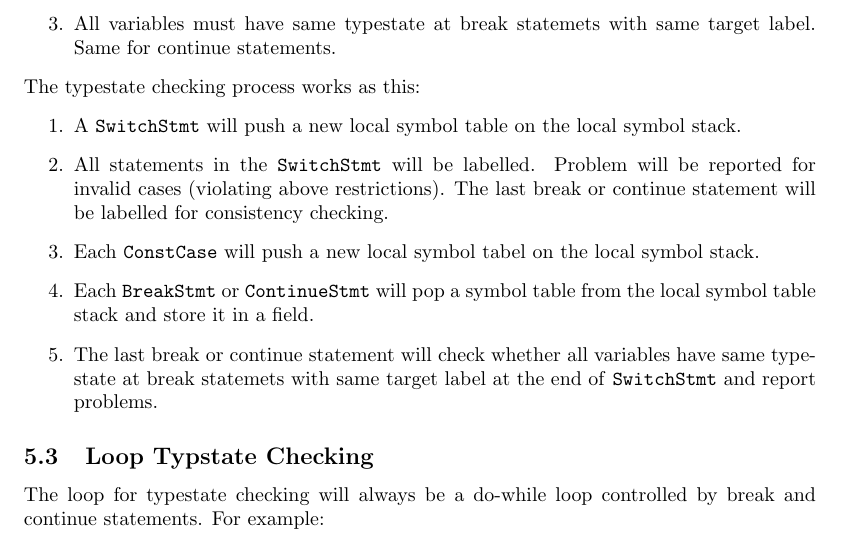
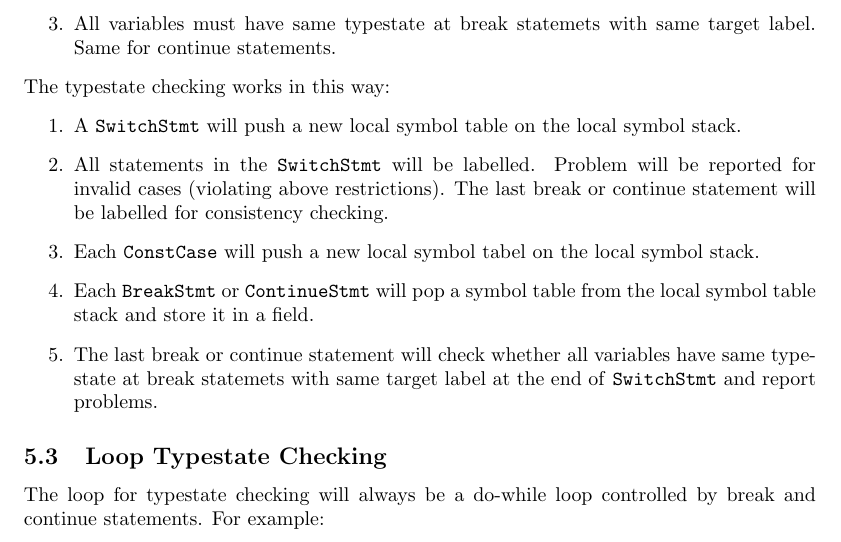
Before and after one commit to XYUnknown/mungo, a LaTeX document (doc/specification.tex): part of page 4 of 5, cut so that both start at the same text. Compiled offline with pdfLaTeX.

Commit message:
Fix typo

```diff
--- a/doc/specification.tex
+++ b/doc/specification.tex
@@ -154,7 +154,7 @@ There are some restrictions in switch statements for typestate checking:
 	\item There must be a break or continue statement at the end of a case.
 	\item All variables must have same typestate at break statemets with same target label. Same for continue statements.
 \end{enumerate}
-The typestate checking process works as this:
+The typestate checking works in this way:
 \begin{enumerate}
 	\item A \texttt{SwitchStmt} will push a new local symbol table on the local symbol stack.
 	\item All statements in the \texttt{SwitchStmt} will be labelled. Problem will be reported for invalid cases (violating above restrictions). The last break or continue statement will be labelled for consistency checking.
@@ -163,7 +163,7 @@ The typestate checking process works as this:
 	\item The last break or continue statement will check whether all variables have same typestate at break statemets with same target label at the end of \texttt{SwitchStmt} and report problems.
 \end{enumerate}
 
-\subsection{Loop Typstate Checking}
+\subsection{Loop Typestate Checking}
 The loop for typestate checking will always be a do-while loop controlled by break and continue statements. For example:
 \begin{lstlisting}
 loop: do {
```
